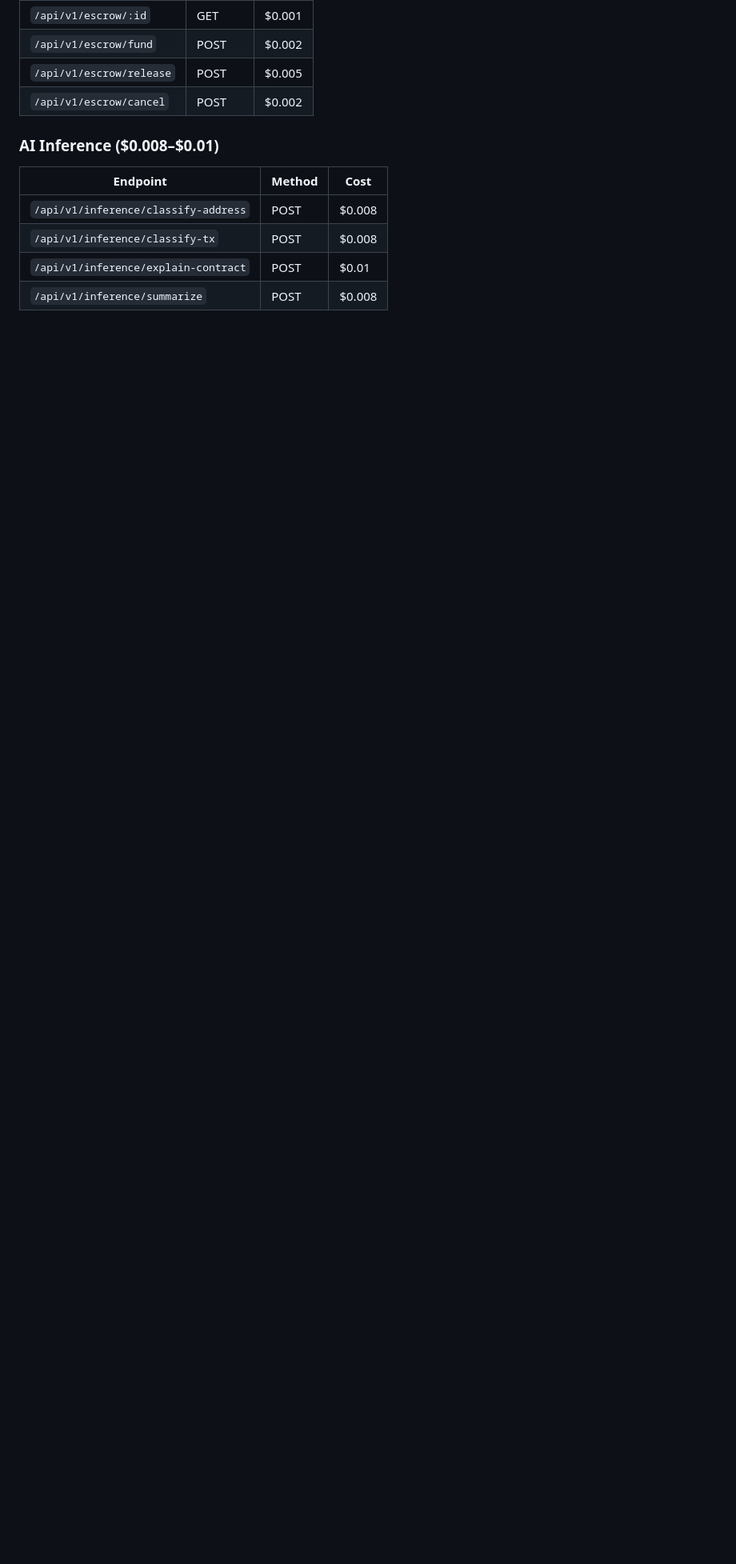
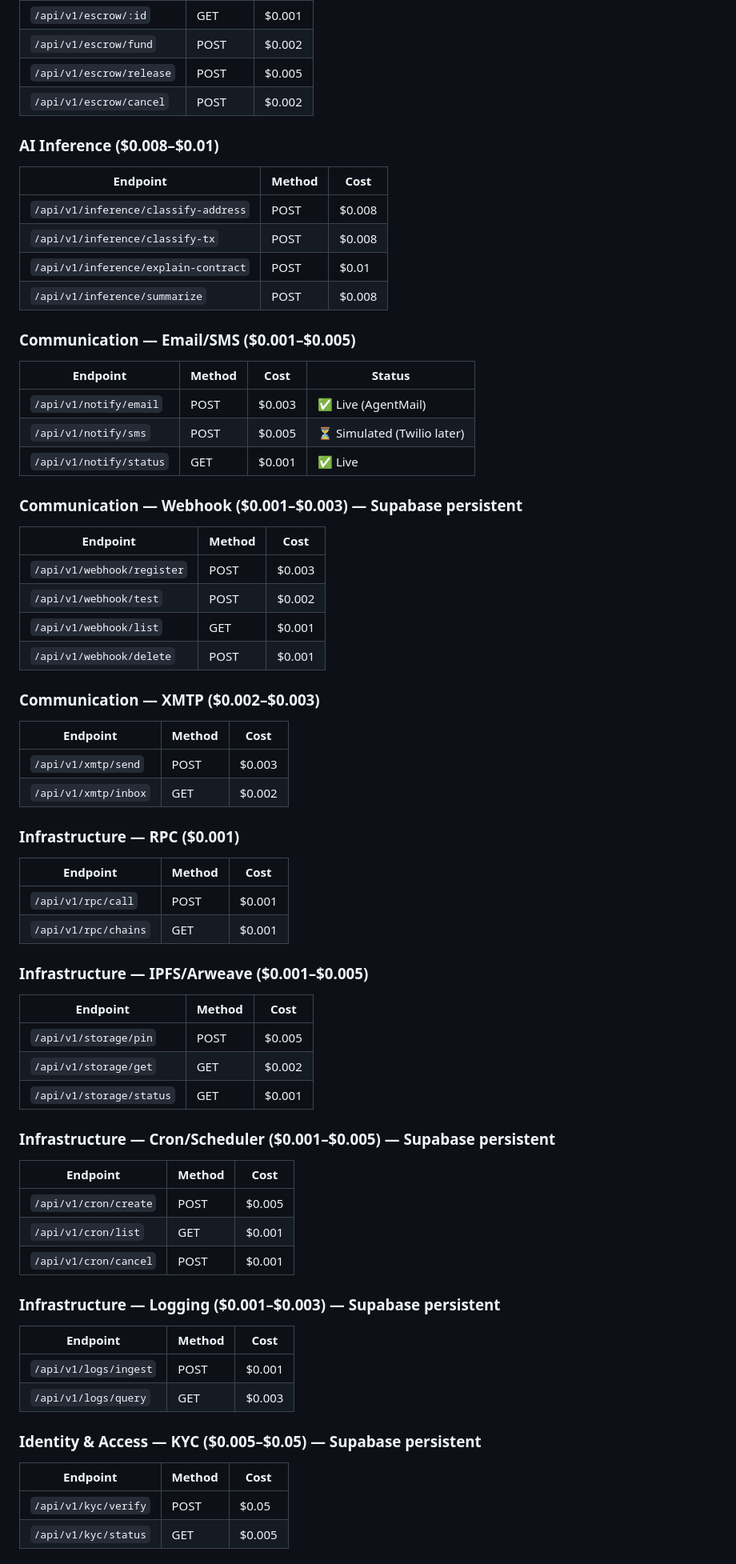
Before and after one commit to plagtech/spraay-x402-gateway, a Markdown page: README.md, the part around one of its changes. Shown at 80% size. GitHub-like rendering; blank space fills up the shorter version.

```diff
--- a/README.md
+++ b/README.md
@@ -107,3 +109,56 @@ All payments settle on Base. Coinbase CDP handles facilitation. No API keys requ
 | `/api/v1/inference/explain-contract` | POST | $0.01 |
 | `/api/v1/inference/summarize` | POST | $0.008 |
 
+### Communication — Email/SMS ($0.001–$0.005)
+| Endpoint | Method | Cost | Status |
+|----------|--------|------|--------|
+| `/api/v1/notify/email` | POST | $0.003 | ✅ Live (AgentMail) |
+| `/api/v1/notify/sms` | POST | $0.005 | ⏳ Simulated (Twilio later) |
+| `/api/v1/notify/status` | GET | $0.001 | ✅ Live |
+
+### Communication — Webhook ($0.001–$0.003) — Supabase persistent
+| Endpoint | Method | Cost |
+|----------|--------|------|
+| `/api/v1/webhook/register` | POST | $0.003 |
+| `/api/v1/webhook/test` | POST | $0.002 |
+| `/api/v1/webhook/list` | GET | $0.001 |
+| `/api/v1/webhook/delete` | POST | $0.001 |
+
+### Communication — XMTP ($0.002–$0.003)
+| Endpoint | Method | Cost |
+|----------|--------|------|
+| `/api/v1/xmtp/send` | POST | $0.003 |
+| `/api/v1/xmtp/inbox` | GET | $0.002 |
+
+### Infrastructure — RPC ($0.001)
+| Endpoint | Method | Cost |
+|----------|--------|------|
+| `/api/v1/rpc/call` | POST | $0.001 |
+| `/api/v1/rpc/chains` | GET | $0.001 |
+
+### Infrastructure — IPFS/Arweave ($0.001–$0.005)
+| Endpoint | Method | Cost |
+|----------|--------|------|
+| `/api/v1/storage/pin` | POST | $0.005 |
+| `/api/v1/storage/get` | GET | $0.002 |
+| `/api/v1/storage/status` | GET | $0.001 |
+
+### Infrastructure — Cron/Scheduler ($0.001–$0.005) — Supabase persistent
+| Endpoint | Method | Cost |
+|----------|--------|------|
+| `/api/v1/cron/create` | POST | $0.005 |
+| `/api/v1/cron/list` | GET | $0.001 |
+| `/api/v1/cron/cancel` | POST | $0.001 |
+
+### Infrastructure — Logging ($0.001–$0.003) — Supabase persistent
+| Endpoint | Method | Cost |
+|----------|--------|------|
+| `/api/v1/logs/ingest` | POST | $0.001 |
+| `/api/v1/logs/query` | GET | $0.003 |
+
+### Identity & Access — KYC ($0.005–$0.05) — Supabase persistent
+| Endpoint | Method | Cost |
+|----------|--------|------|
+| `/api/v1/kyc/verify` | POST | $0.05 |
+| `/api/v1/kyc/status` | GET | $0.005 |
+
```
Also changed, not shown: other parts of README.md (+47 -19 lines).
